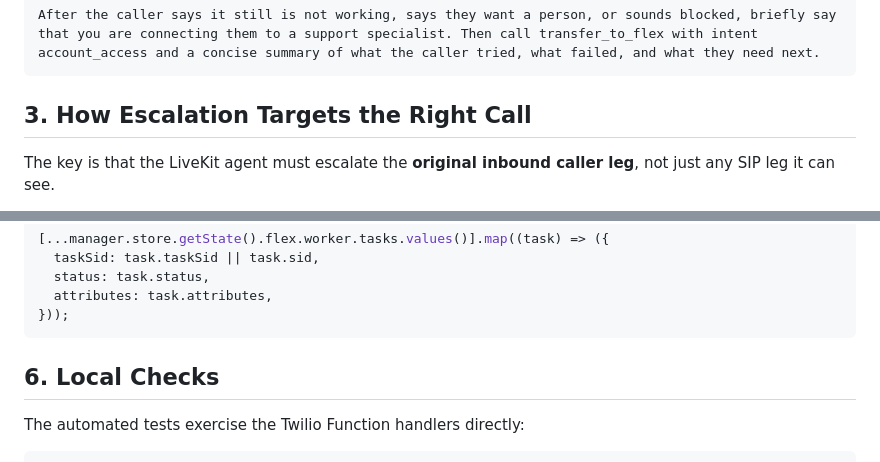
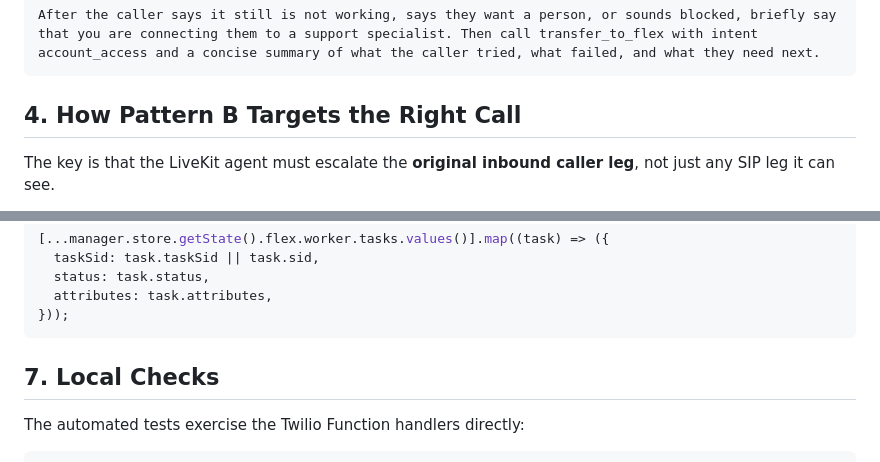
Before and after one commit to rbangueses/twilio-livekit-call-handoff-blueprint, a Markdown page: README.md, 2 parts joined by grey strips. Rendered like a GitHub page.

````diff
--- a/README.md
+++ b/README.md
@@ -259,7 +282,7 @@ The caller is the person experiencing the account access issue. You are the supp
 After the caller says it still is not working, says they want a person, or sounds blocked, briefly say that you are connecting them to a support specialist. Then call transfer_to_flex with intent account_access and a concise summary of what the caller tried, what failed, and what they need next.
 ```
 
-## 3. How Escalation Targets the Right Call
+## 4. How Pattern B Targets the Right Call
 
 The key is that the LiveKit agent must escalate the **original inbound caller leg**, not just any SIP leg it can see.
 
@@ -339,7 +362,7 @@ const manager = Twilio.Flex.Manager.getInstance();
 }));
 ```
 
-## 6. Local Checks
+## 7. Local Checks
 
 The automated tests exercise the Twilio Function handlers directly:
 
````
Also changed, not shown: other parts of README.md (+33 -10 lines).
